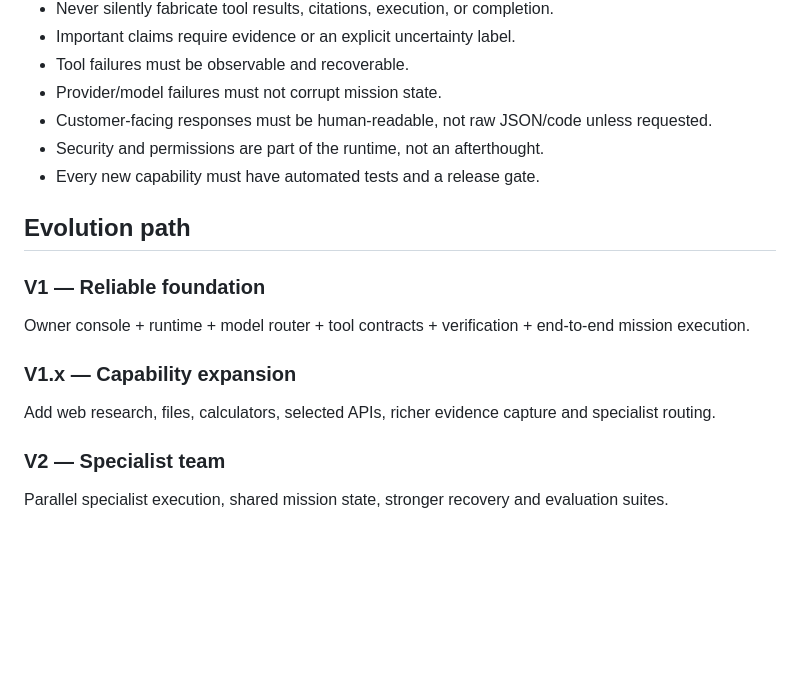
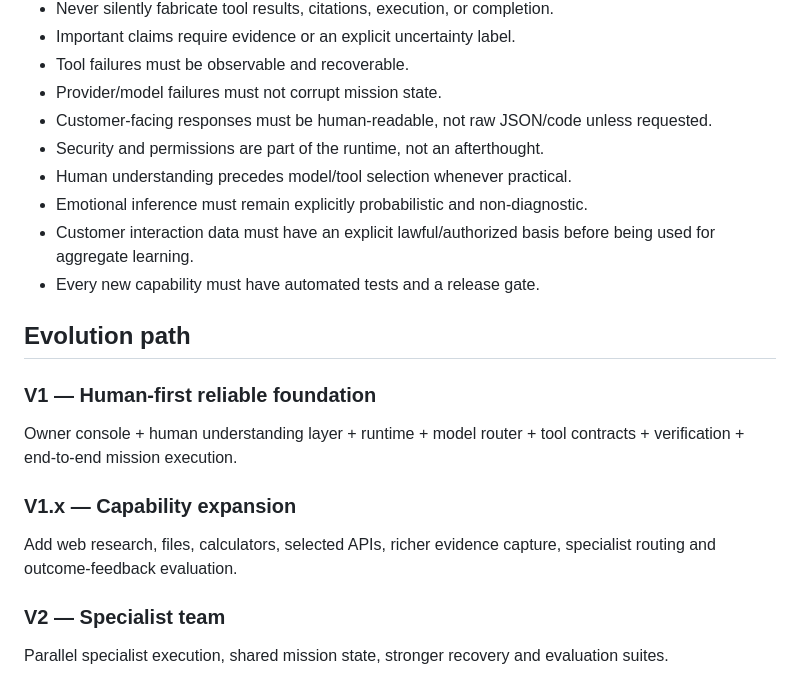
Before and after one commit to PrEM21032/Pisolutions9, a Markdown page: PI_ALL_IN_ONE_ARCHITECTURE.md, the part around one of its changes. Rendered like a GitHub page; blank space fills up the shorter version.

```diff
--- a/PI_ALL_IN_ONE_ARCHITECTURE.md
+++ b/PI_ALL_IN_ONE_ARCHITECTURE.md
@@ -42,17 +68,20 @@ Use technologies as replaceable components, not as the architecture itself.
 - Provider/model failures must not corrupt mission state.
 - Customer-facing responses must be human-readable, not raw JSON/code unless requested.
 - Security and permissions are part of the runtime, not an afterthought.
+- Human understanding precedes model/tool selection whenever practical.
+- Emotional inference must remain explicitly probabilistic and non-diagnostic.
+- Customer interaction data must have an explicit lawful/authorized basis before being used for aggregate learning.
 - Every new capability must have automated tests and a release gate.
 
 ## Evolution path
 
-### V1 — Reliable foundation
+### V1 — Human-first reliable foundation
 
-Owner console + runtime + model router + tool contracts + verification + end-to-end mission execution.
+Owner console + human understanding layer + runtime + model router + tool contracts + verification + end-to-end mission execution.
 
 ### V1.x — Capability expansion
 
-Add web research, files, calculators, selected APIs, richer evidence capture and specialist routing.
+Add web research, files, calculators, selected APIs, richer evidence capture, specialist routing and outcome-feedback evaluation.
 
 ### V2 — Specialist team
 
```
Also changed, not shown: other parts of PI_ALL_IN_ONE_ARCHITECTURE.md (+37 -11 lines).
